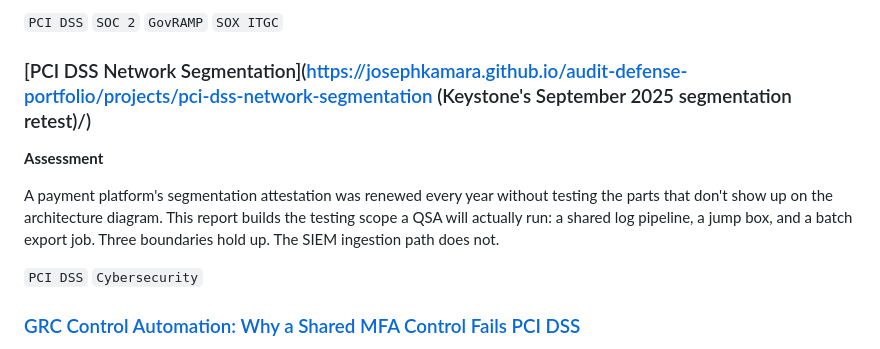
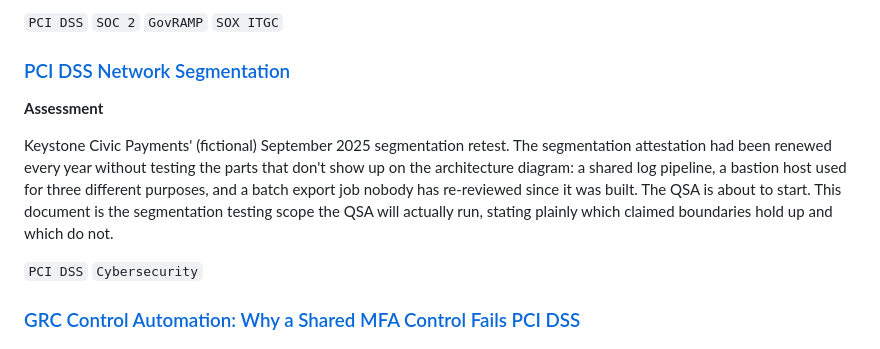
Before and after one commit to Josephkamara/audit-defense-portfolio, a Markdown page: README.md, the part around the change. Drawn GitHub-style.

Commit message:
Fix M1: Restore broken README heading links and add Keystone to descriptions
Co-authored-by: Joseph Kamara <Josephkamara@users.noreply.github.com>

```diff
--- a/README.md
+++ b/README.md
@@ -26,11 +26,11 @@ A fictional payment processor serving state agencies under PCI DSS v4.0.1 (Level
 
 `PCI DSS` `SOC 2` `GovRAMP` `SOX ITGC`
 
-### [PCI DSS Network Segmentation](https://josephkamara.github.io/audit-defense-portfolio/projects/pci-dss-network-segmentation (Keystone's September 2025 segmentation retest)/)
+### [PCI DSS Network Segmentation](https://josephkamara.github.io/audit-defense-portfolio/projects/pci-dss-network-segmentation/)
 
 **Assessment**
 
-A payment platform's segmentation attestation was renewed every year without testing the parts that don't show up on the architecture diagram. This report builds the testing scope a QSA will actually run: a shared log pipeline, a jump box, and a batch export job. Three boundaries hold up. The SIEM ingestion path does not.
+Keystone Civic Payments' (fictional) September 2025 segmentation retest. The segmentation attestation had been renewed every year without testing the parts that don't show up on the architecture diagram: a shared log pipeline, a bastion host used for three different purposes, and a batch export job nobody has re-reviewed since it was built. The QSA is about to start. This document is the segmentation testing scope the QSA will actually run, stating plainly which claimed boundaries hold up and which do not.
 
 `PCI DSS` `Cybersecurity`
 
```
